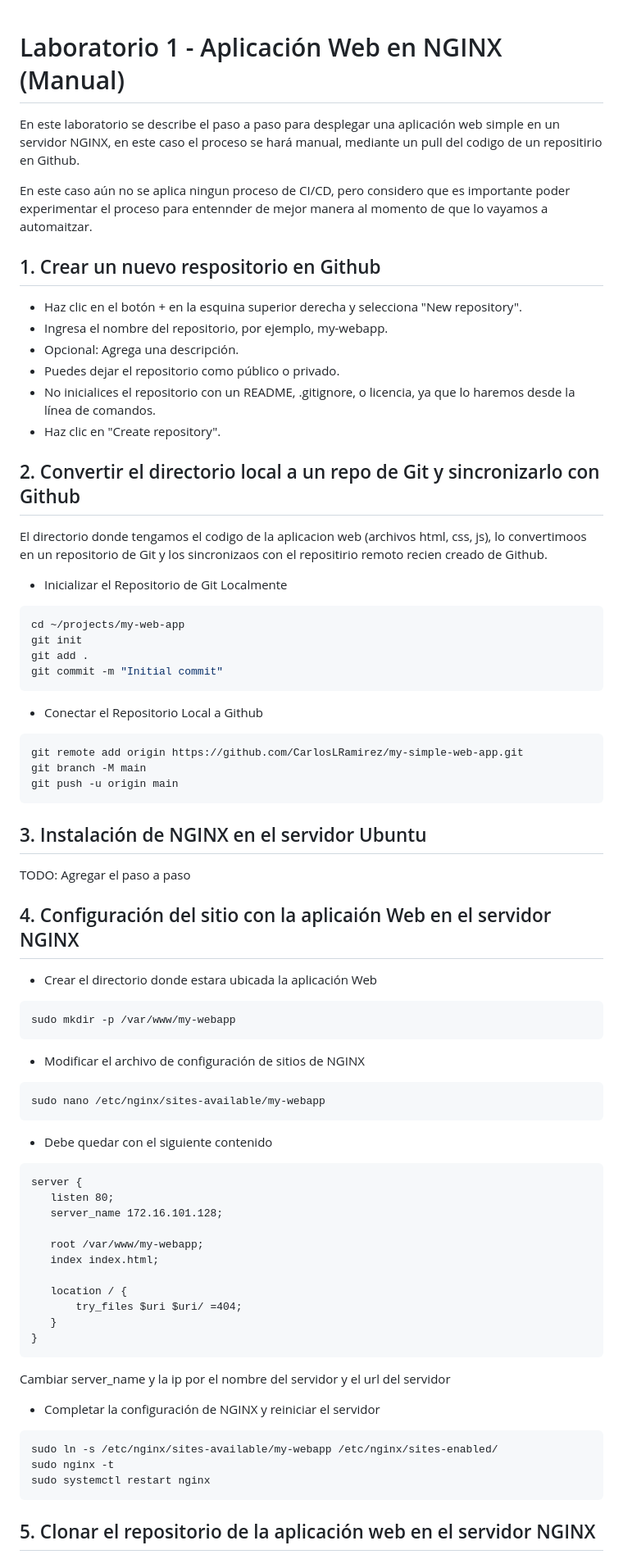
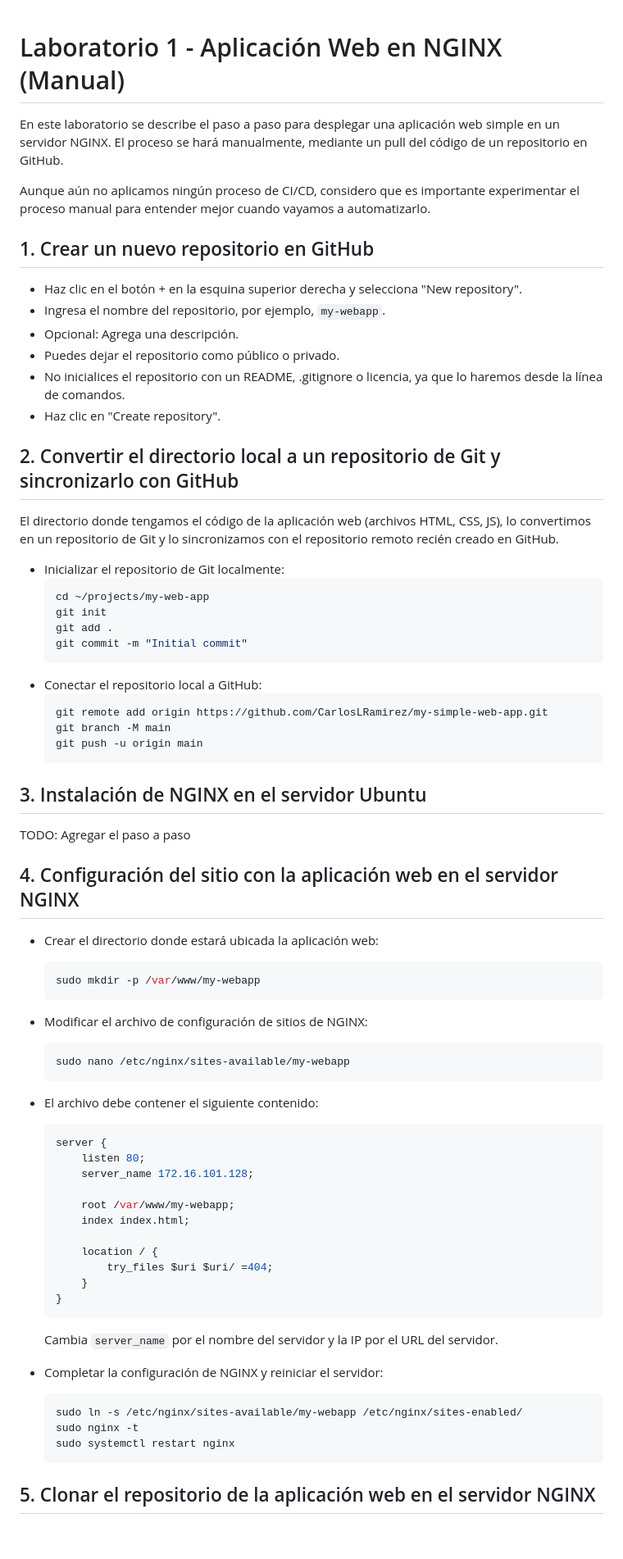
Before and after one commit to CarlosLRamirez/my-simple-web-app, a Markdown page: Notes.md, the part around one of its changes. Shown at 82% size. GitHub-like rendering; blank space fills up the shorter version.

Commit message:
update notes

````diff
--- a/Notes.md
+++ b/Notes.md
@@ -1,77 +1,75 @@
+
 # Laboratorio 1 - Aplicación Web en NGINX (Manual)
 
-En este laboratorio se describe el paso a paso para desplegar una aplicación web simple en un servidor NGINX, en este caso el
-proceso se hará manual, mediante un pull del codigo de un repositirio en Github.
+En este laboratorio se describe el paso a paso para desplegar una aplicación web simple en un servidor NGINX. El proceso se hará manualmente, mediante un pull del código de un repositorio en GitHub.
 
-En este caso aún no se aplica ningun proceso de CI/CD, pero considero que es importante poder experimentar el proceso para entennder de mejor manera al momento de que lo vayamos a automaitzar.
+Aunque aún no aplicamos ningún proceso de CI/CD, considero que es importante experimentar el proceso manual para entender mejor cuando vayamos a automatizarlo.
 
-## 1. Crear un nuevo respositorio en Github
+## 1. Crear un nuevo repositorio en GitHub
 
 - Haz clic en el botón + en la esquina superior derecha y selecciona "New repository".
-- Ingresa el nombre del repositorio, por ejemplo, my-webapp.
+- Ingresa el nombre del repositorio, por ejemplo, `my-webapp`.
 - Opcional: Agrega una descripción.
 - Puedes dejar el repositorio como público o privado.
-- No inicialices el repositorio con un README, .gitignore, o licencia, ya que lo haremos desde la línea de comandos.
+- No inicialices el repositorio con un README, .gitignore o licencia, ya que lo haremos desde la línea de comandos.
 - Haz clic en "Create repository".
 
-## 2. Convertir el directorio local a un repo de Git y sincronizarlo con Github
+## 2. Convertir el directorio local a un repositorio de Git y sincronizarlo con GitHub
 
-El directorio donde tengamos el codigo de la aplicacion web (archivos html, css, js), lo convertimoos en un repositorio de Git y los sincronizaos con el repositirio remoto recien creado de Github.
+El directorio donde tengamos el código de la aplicación web (archivos HTML, CSS, JS), lo convertimos en un repositorio de Git y lo sincronizamos con el repositorio remoto recién creado en GitHub.
 
-- Inicializar el Repositorio de Git Localmente
-```bash
-cd ~/projects/my-web-app
-git init
-git add .
-git commit -m "Initial commit"
-```
-- Conectar el Repositorio Local a Github
-
-```bash
-git remote add origin https://github.com/CarlosLRamirez/my-simple-web-app.git
-git branch -M main
-git push -u origin main
-```
-
+- Inicializar el repositorio de Git localmente:
+  ```bash
+  cd ~/projects/my-web-app
+  git init
+  git add .
+  git commit -m "Initial commit"
+  ```
+- Conectar el repositorio local a GitHub:
+  ```bash
+  git remote add origin https://github.com/CarlosLRamirez/my-simple-web-app.git
+  git branch -M main
+  git push -u origin main
+  ```
 
 ## 3. Instalación de NGINX en el servidor Ubuntu
 
 TODO: Agregar el paso a paso
 
-## 4. Configuración del sitio con la aplicaión Web en el servidor NGINX
+## 4. Configuración del sitio con la aplicación web en el servidor NGINX
 
-- Crear el directorio donde estara ubicada la aplicación Web
-```
-sudo mkdir -p /var/www/my-webapp
-```
-- Modificar el archivo de configuración de sitios de NGINX
-```
-sudo nano /etc/nginx/sites-available/my-webapp
-```
+- Crear el directorio donde estará ubicada la aplicación web:
+  ```bash
+  sudo mkdir -p /var/www/my-webapp
+  ```
+- Modificar el archivo de configuración de sitios de NGINX:
+  ```bash
+  sudo nano /etc/nginx/sites-available/my-webapp
+  ```
 
-- Debe quedar con el siguiente contenido
- ```
- server {
-    listen 80;
-    server_name 172.16.101.128;
+- El archivo debe contener el siguiente contenido:
+  ```nginx
+  server {
+      listen 80;
+      server_name 172.16.101.128;
 
-    root /var/www/my-webapp;
-    index index.html;
+      root /var/www/my-webapp;
+      index index.html;
 
-    location / {
-        try_files $uri $uri/ =404;
-    }
-}
-```
+      location / {
+          try_files $uri $uri/ =404;
+      }
+  }
+  ```
 
-Cambiar server_name y la ip por el nombre del servidor y el url del servidor
+  Cambia `server_name` por el nombre del servidor y la IP por el URL del servidor.
 
-- Completar la configuración de NGINX y reiniciar el servidor
-```
-sudo ln -s /etc/nginx/sites-available/my-webapp /etc/nginx/sites-enabled/
-sudo nginx -t
-sudo systemctl restart nginx
-```
+- Completar la configuración de NGINX y reiniciar el servidor:
+  ```bash
+  sudo ln -s /etc/nginx/sites-available/my-webapp /etc/nginx/sites-enabled/
+  sudo nginx -t
+  sudo systemctl restart nginx
+  ```
 
 ## 5. Clonar el repositorio de la aplicación web en el servidor NGINX
 
````
Also changed, not shown: other parts of Notes.md (+20 -20 lines).
